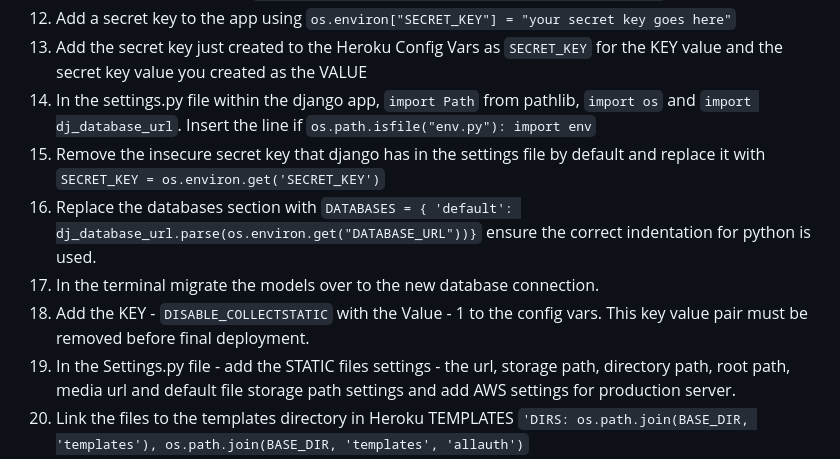
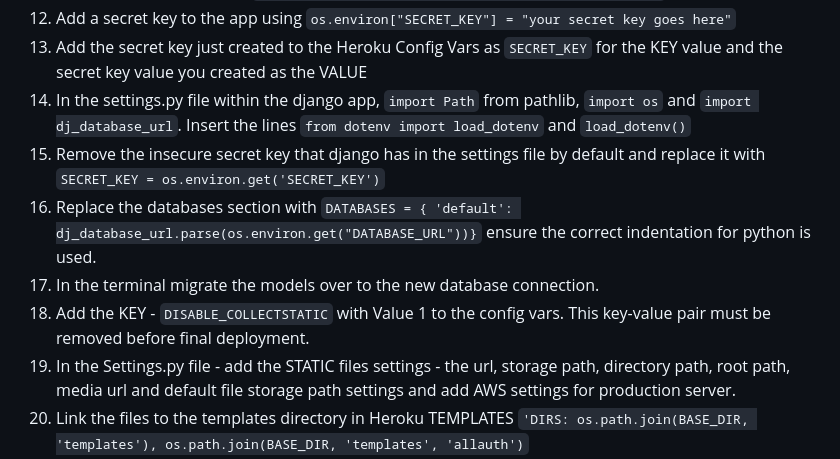
Before and after one commit to OlgaKuvs/T-studio, a Markdown page: README.md, the part around the change printed below. GitHub-like rendering; folded sections open.

```diff
--- a/README.md
+++ b/README.md
@@ -668,12 +672,12 @@ To deploy the project through Heroku I followed these steps:
 11. The line should appear as `os.environ["DATABASE_URL"]= "Paste the link in here"`
 12. Add a secret key to the app using `os.environ["SECRET_KEY"] = "your secret key goes here"`
 13. Add the secret key just created to the Heroku Config Vars as `SECRET_KEY` for the KEY value and the secret key value you created as the VALUE
-14. In the settings.py file within the django app, `import Path` from pathlib, `import os` and `import dj_database_url`. Insert the line if `os.path.isfile("env.py"): import env`
+14. In the settings.py file within the django app, `import Path` from pathlib, `import os` and `import dj_database_url`. Insert the lines `from dotenv import load_dotenv` and `load_dotenv()`
 15. Remove the insecure secret key that django has in the settings file by default and replace it with `SECRET_KEY = os.environ.get('SECRET_KEY')`
 16. Replace the databases section with `DATABASES = { 'default': dj_database_url.parse(os.environ.get("DATABASE_URL"))}` ensure the correct indentation for python is used.
 17. In the terminal migrate the models over to the new database connection.
-18. Add the KEY - `DISABLE_COLLECTSTATIC` with the Value - 1 to the config vars.
-This key value pair must be removed before final deployment.
+18. Add the KEY - `DISABLE_COLLECTSTATIC` with Value 1 to the config vars.
+This key-value pair must be removed before final deployment.
 19. In the Settings.py file - add the STATIC files settings - the url, storage path, directory path, root path, media url and default file storage path settings and add AWS settings for production server.
 20. Link the files to the templates directory in Heroku TEMPLATES `'DIRS: os.path.join(BASE_DIR, 'templates'), os.path.join(BASE_DIR, 'templates', 'allauth')`
 21. Add Heroku to the `ALLOWED_HOSTS` list the format will be the app name given in Heroku when creating the app followed by .herokuapp.com
```
Also changed, not shown: other parts of README.md (+5 -1 lines), documentation/mockup.png (added), 5 other files.
